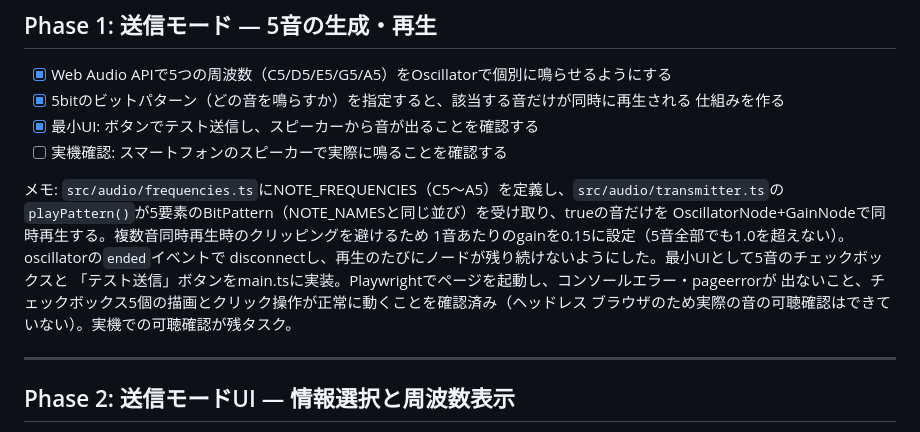
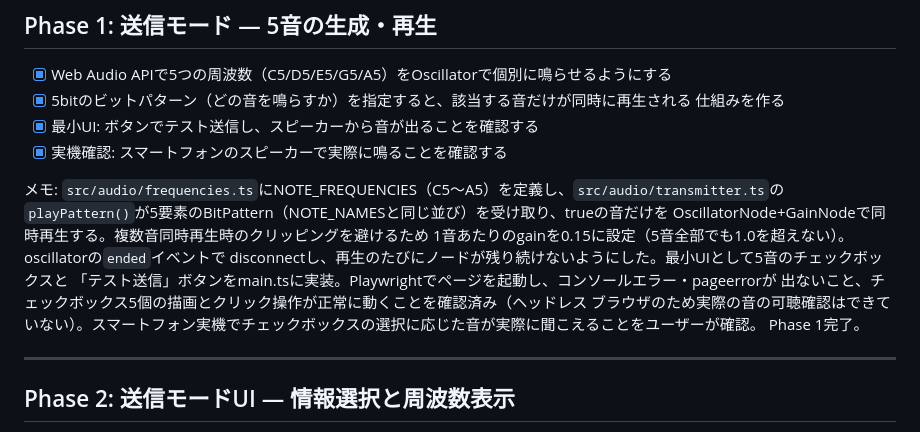
Before and after one commit to kisakutanaka/SignalChord, a Markdown page: Step.md, the part around the change. Drawn GitHub-style.

Commit message:
Complete Phase 1: real-device audio check confirmed
Co-Authored-By: Claude Sonnet 5 <noreply@anthropic.com>

```diff
--- a/Step.md
+++ b/Step.md
@@ -36,7 +36,7 @@ Settings→Pages→SourceをGitHub Actionsに切り替える作業はユーザ
 - [x] 5bitのビットパターン（どの音を鳴らすか）を指定すると、該当する音だけが同時に再生される
       仕組みを作る
 - [x] 最小UI: ボタンでテスト送信し、スピーカーから音が出ることを確認する
-- [ ] 実機確認: スマートフォンのスピーカーで実際に鳴ることを確認する
+- [x] 実機確認: スマートフォンのスピーカーで実際に鳴ることを確認する
 
 メモ: `src/audio/frequencies.ts`にNOTE_FREQUENCIES（C5〜A5）を定義し、`src/audio/transmitter.ts`の
 `playPattern()`が5要素のBitPattern（NOTE_NAMESと同じ並び）を受け取り、trueの音だけを
@@ -45,7 +45,8 @@ OscillatorNode+GainNodeで同時再生する。複数音同時再生時のクリ
 disconnectし、再生のたびにノードが残り続けないようにした。最小UIとして5音のチェックボックスと
 「テスト送信」ボタンをmain.tsに実装。Playwrightでページを起動し、コンソールエラー・pageerrorが
 出ないこと、チェックボックス5個の描画とクリック操作が正常に動くことを確認済み（ヘッドレス
-ブラウザのため実際の音の可聴確認はできていない）。実機での可聴確認が残タスク。
+ブラウザのため実際の音の可聴確認はできていない）。スマートフォン実機でチェックボックスの選択に応じた音が実際に聞こえることをユーザーが確認。
+Phase 1完了。
 
 ---
 
```
